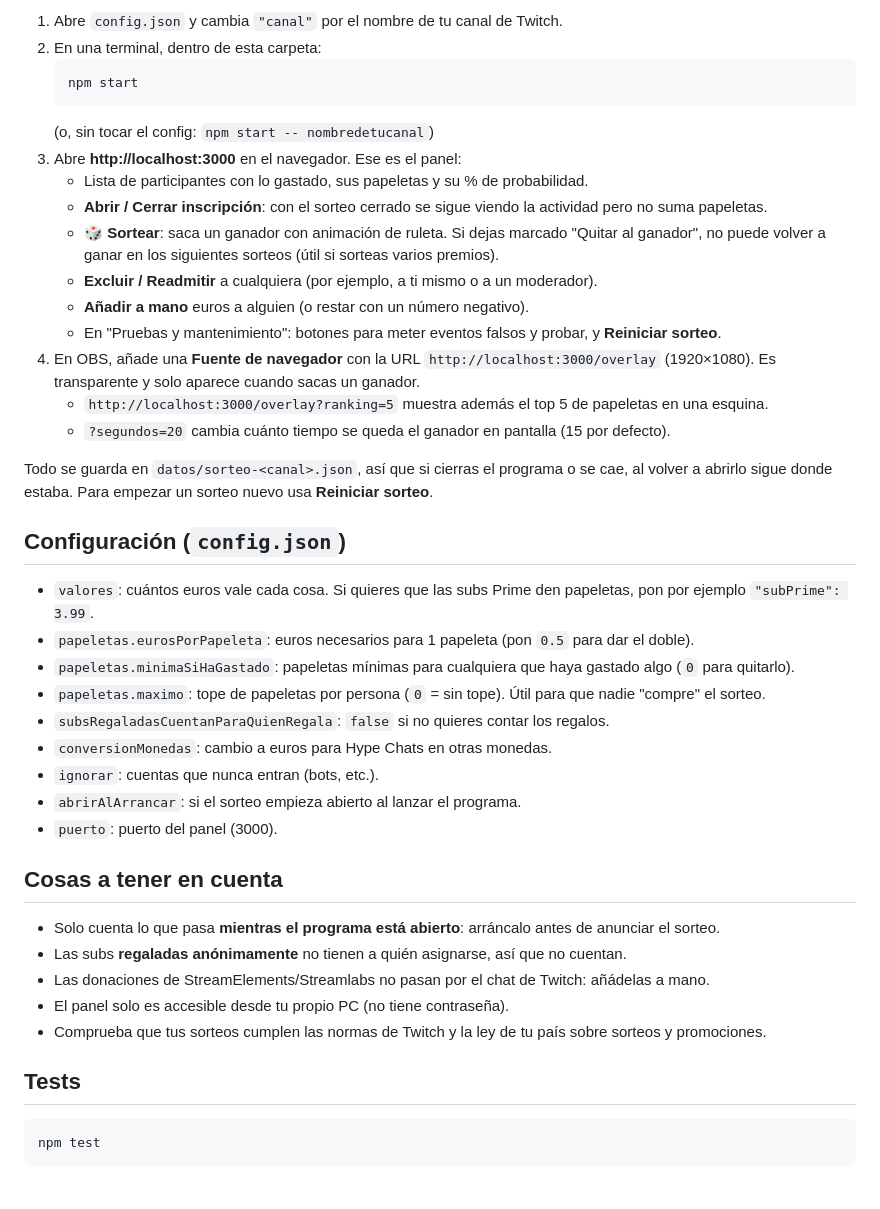
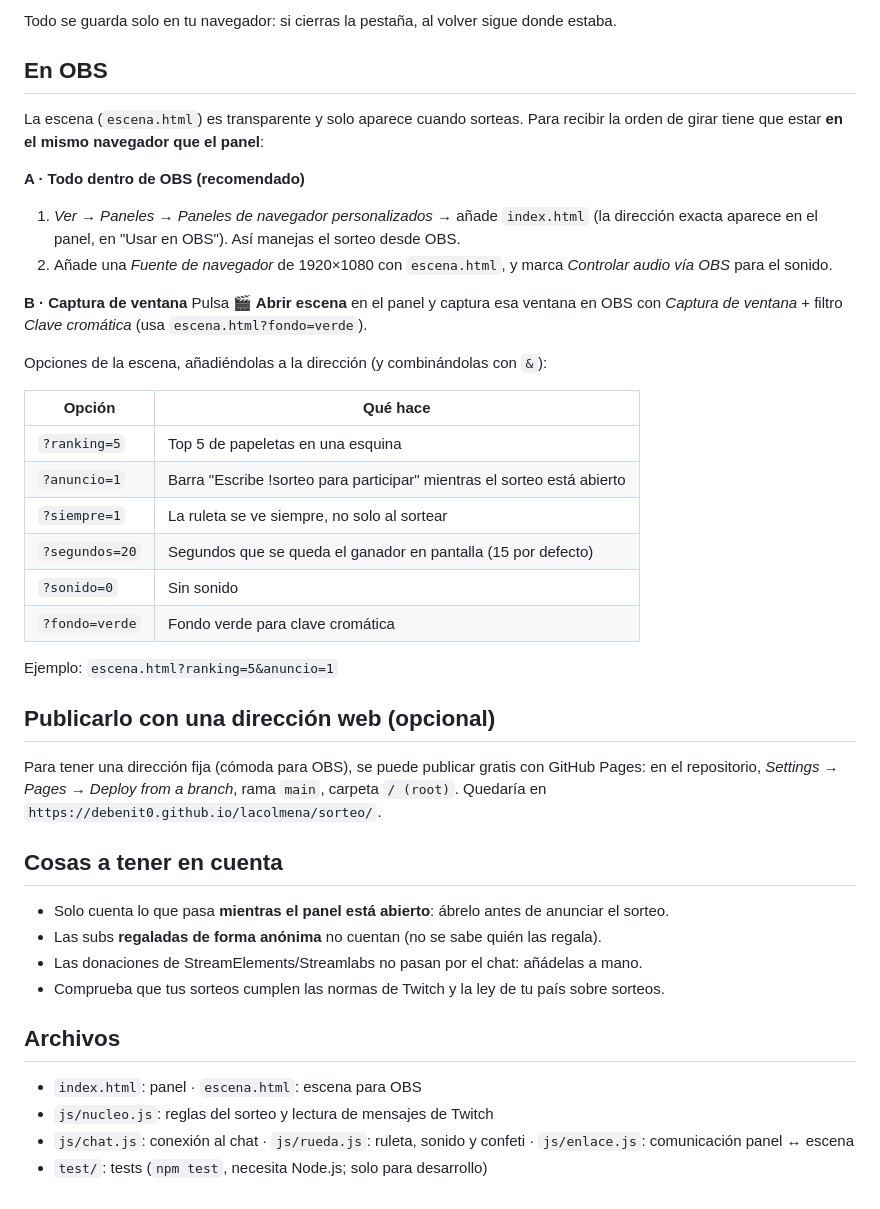
Before and after one commit to deBenit0/lacolmena, a Markdown page: sorteo/README.md, the part around one of its changes. Rendered like a GitHub page.

````diff
--- a/sorteo/README.md
+++ b/sorteo/README.md
@@ -32,48 +50,49 @@ anónimo, porque Twitch ya envía a todo el chat la información de bits, subs y
 
-1. Abre `config.json` y cambia `"canal"` por el nombre de tu canal de Twitch.
-2. En una terminal, dentro de esta carpeta:
-   ```
-   npm start
-   ```
-   (o, sin tocar el config: `npm start -- nombredetucanal`)
-3. Abre **http://localhost:3000** en el navegador. Ese es el panel:
-   - Lista de participantes con lo gastado, sus papeletas y su % de probabilidad.
-   - **Abrir / Cerrar inscripción**: con el sorteo cerrado se sigue viendo la actividad pero no suma papeletas.
-   - **🎲 Sortear**: saca un ganador con animación de ruleta. Si dejas marcado "Quitar al ganador",
-     no puede volver a ganar en los siguientes sorteos (útil si sorteas varios premios).
-   - **Excluir / Readmitir** a cualquiera (por ejemplo, a ti mismo o a un moderador).
-   - **Añadir a mano** euros a alguien (o restar con un número negativo).
-   - En "Pruebas y mantenimiento": botones para meter eventos falsos y probar, y **Reiniciar sorteo**.
-4. En OBS, añade una **Fuente de navegador** con la URL `http://localhost:3000/overlay`
-   (1920×1080). Es transparente y solo aparece cuando sacas un ganador.
-   - `http://localhost:3000/overlay?ranking=5` muestra además el top 5 de papeletas en una esquina.
-   - `?segundos=20` cambia cuánto tiempo se queda el ganador en pantalla (15 por defecto).
+Todo se guarda solo en tu navegador: si cierras la pestaña, al volver sigue donde estaba.
 
-Todo se guarda en `datos/sorteo-<canal>.json`, así que si cierras el programa o se cae, al volver a
-abrirlo sigue donde estaba. Para empezar un sorteo nuevo usa **Reiniciar sorteo**.
+## En OBS
 
-## Configuración (`config.json`)
+La escena (`escena.html`) es transparente y solo aparece cuando sorteas. Para recibir la orden de girar tiene que estar
+**en el mismo navegador que el panel**:
 
-- `valores`: cuántos euros vale cada cosa. Si quieres que las subs Prime den papeletas, pon por ejemplo `"subPrime": 3.99`.
-- `papeletas.eurosPorPapeleta`: euros necesarios para 1 papeleta (pon `0.5` para dar el doble).
-- `papeletas.minimaSiHaGastado`: papeletas mínimas para cualquiera que haya gastado algo (`0` para quitarlo).
-- `papeletas.maximo`: tope de papeletas por persona (`0` = sin tope). Útil para que nadie "compre" el sorteo.
-- `subsRegaladasCuentanParaQuienRegala`: `false` si no quieres contar los regalos.
-- `conversionMonedas`: cambio a euros para Hype Chats en otras monedas.
-- `ignorar`: cuentas que nunca entran (bots, etc.).
-- `abrirAlArrancar`: si el sorteo empieza abierto al lanzar el programa.
-- `puerto`: puerto del panel (3000).
+**A · Todo dentro de OBS (recomendado)**
+1. *Ver → Paneles → Paneles de navegador personalizados* → añade `index.html` (la dirección exacta aparece en el panel, en "Usar en OBS").
+   Así manejas el sorteo desde OBS.
+2. Añade una *Fuente de navegador* de 1920×1080 con `escena.html`, y marca *Controlar audio vía OBS* para el sonido.
+
+**B · Captura de ventana**
+Pulsa **🎬 Abrir escena** en el panel y captura esa ventana en OBS con *Captura de ventana* + filtro *Clave cromática*
+(usa `escena.html?fondo=verde`).
+
+Opciones de la escena, añadiéndolas a la dirección (y combinándolas con `&`):
+
+| Opción | Qué hace |
+|---|---|
+| `?ranking=5` | Top 5 de papeletas en una esquina |
+| `?anuncio=1` | Barra "Escribe !sorteo para participar" mientras el sorteo está abierto |
+| `?siempre=1` | La ruleta se ve siempre, no solo al sortear |
+| `?segundos=20` | Segundos que se queda el ganador en pantalla (15 por defecto) |
+| `?sonido=0` | Sin sonido |
+| `?fondo=verde` | Fondo verde para clave cromática |
+
+Ejemplo: `escena.html?ranking=5&anuncio=1`
+
+## Publicarlo con una dirección web (opcional)
+
+Para tener una dirección fija (cómoda para OBS), se puede publicar gratis con GitHub Pages:
+en el repositorio, *Settings → Pages → Deploy from a branch*, rama `main`, carpeta `/ (root)`.
+Quedaría en `https://debenit0.github.io/lacolmena/sorteo/`.
 
 ## Cosas a tener en cuenta
 
-- Solo cuenta lo que pasa **mientras el programa está abierto**: arráncalo antes de anunciar el sorteo.
-- Las subs **regaladas anónimamente** no tienen a quién asignarse, así que no cuentan.
-- Las donaciones de StreamElements/Streamlabs no pasan por el chat de Twitch: añádelas a mano.
-- El panel solo es accesible desde tu propio PC (no tiene contraseña).
-- Comprueba que tus sorteos cumplen las normas de Twitch y la ley de tu país sobre sorteos y promociones.
+- Solo cuenta lo que pasa **mientras el panel está abierto**: ábrelo antes de anunciar el sorteo.
+- Las subs **regaladas de forma anónima** no cuentan (no se sabe quién las regala).
+- Las donaciones de StreamElements/Streamlabs no pasan por el chat: añádelas a mano.
+- Comprueba que tus sorteos cumplen las normas de Twitch y la ley de tu país sobre sorteos.
 
-## Tests
+## Archivos
 
-```
-npm test
-```
+- `index.html`: panel · `escena.html`: escena para OBS
+- `js/nucleo.js`: reglas del sorteo y lectura de mensajes de Twitch
+- `js/chat.js`: conexión al chat · `js/rueda.js`: ruleta, sonido y confeti · `js/enlace.js`: comunicación panel ↔ escena
+- `test/`: tests (`npm test`, necesita Node.js; solo para desarrollo)
````
Also changed, not shown: other parts of sorteo/README.md (+37 -19 lines), sorteo/docs/escena-ganador.png (added), sorteo/docs/escena-ruleta.png (added), sorteo/docs/overlay.png (deleted), sorteo/docs/panel.png, 15 other files.
